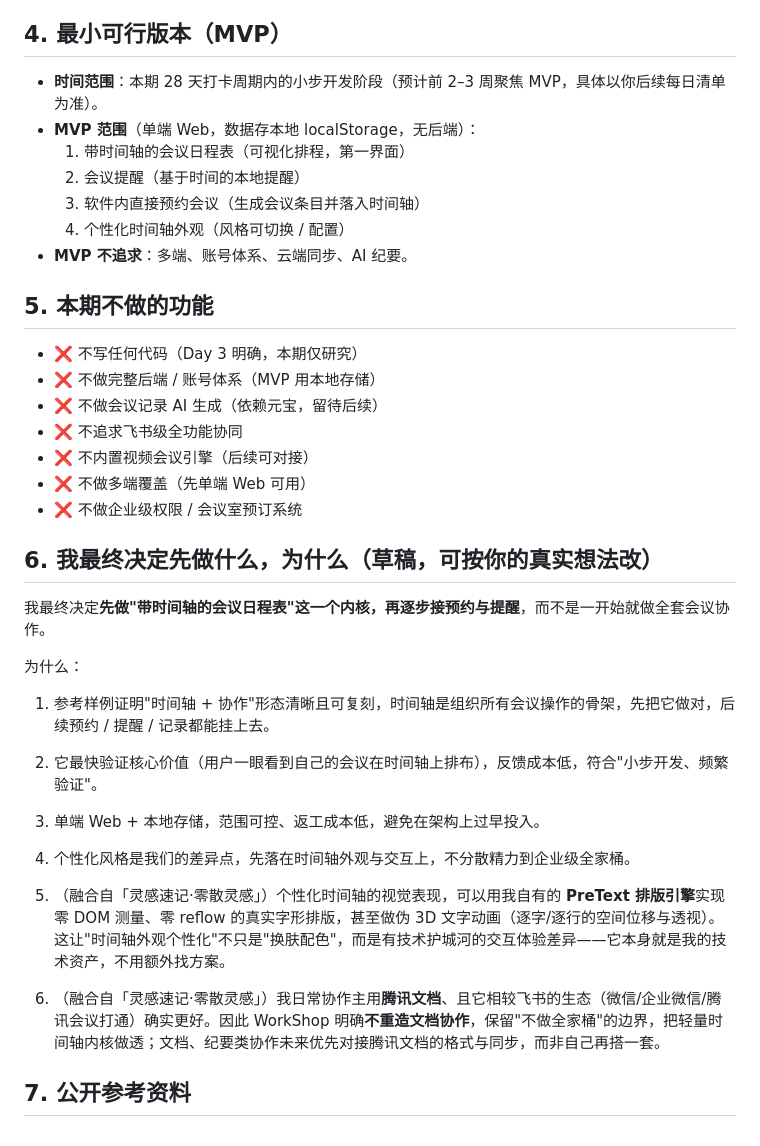
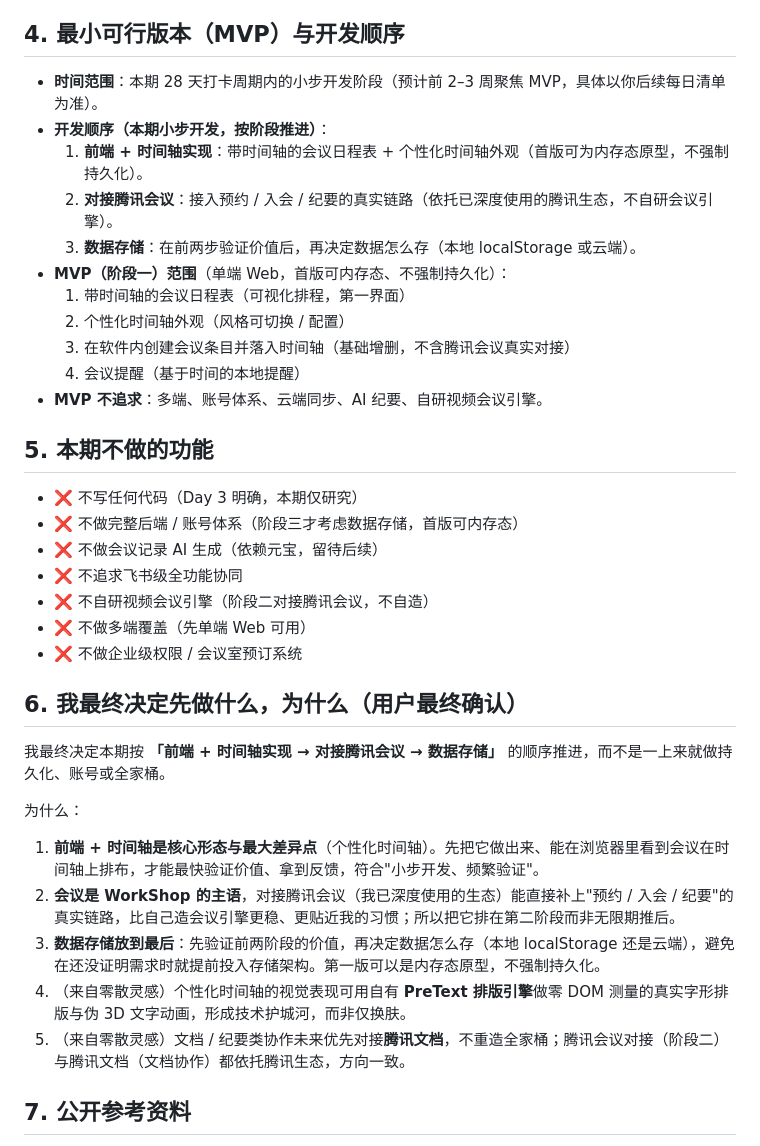
Before and after one commit to XingHo-VibeCoding/WorkShop, a Markdown page: research.md, the part around the change. Rendered like a GitHub page.

Commit message:
Day 3｜写入三阶段开发决策到 research.md
改了什么：research.md 第 4/5/6 节对齐用户最终决策——新增三阶段开发顺序（前端+时间轴 → 对接腾讯会议 → 数据存储）；MVP 标注首版可内存态；本期不做第 5 节改为阶段化表述。

加了什么：无新增文件，仅修改已提交的 research.md。

```diff
--- a/research.md
+++ b/research.md
@@ -33,35 +33,37 @@
   2. **策略转变**：意识到"可复刻的优秀实现"比"从零想象"更靠谱，能更快做出可用产品、更容易界定范围。
   3. **差异点落地**：个性化风格仍是标签，但收敛到"时间轴日程表的外观与交互个性化"，而非泛泛的"会议安排表"。
 
-## 4. 最小可行版本（MVP）
+## 4. 最小可行版本（MVP）与开发顺序
 - **时间范围**：本期 28 天打卡周期内的小步开发阶段（预计前 2–3 周聚焦 MVP，具体以你后续每日清单为准）。
-- **MVP 范围**（单端 Web，数据存本地 localStorage，无后端）：
+- **开发顺序（本期小步开发，按阶段推进）**：
+  1. **前端 + 时间轴实现**：带时间轴的会议日程表 + 个性化时间轴外观（首版可为内存态原型，不强制持久化）。
+  2. **对接腾讯会议**：接入预约 / 入会 / 纪要的真实链路（依托已深度使用的腾讯生态，不自研会议引擎）。
+  3. **数据存储**：在前两步验证价值后，再决定数据怎么存（本地 localStorage 或云端）。
+- **MVP（阶段一）范围**（单端 Web，首版可内存态、不强制持久化）：
   1. 带时间轴的会议日程表（可视化排程，第一界面）
-  2. 会议提醒（基于时间的本地提醒）
-  3. 软件内直接预约会议（生成会议条目并落入时间轴）
-  4. 个性化时间轴外观（风格可切换 / 配置）
-- **MVP 不追求**：多端、账号体系、云端同步、AI 纪要。
+  2. 个性化时间轴外观（风格可切换 / 配置）
+  3. 在软件内创建会议条目并落入时间轴（基础增删，不含腾讯会议真实对接）
+  4. 会议提醒（基于时间的本地提醒）
+- **MVP 不追求**：多端、账号体系、云端同步、AI 纪要、自研视频会议引擎。
 
 ## 5. 本期不做的功能
 - ❌ 不写任何代码（Day 3 明确，本期仅研究）
-- ❌ 不做完整后端 / 账号体系（MVP 用本地存储）
+- ❌ 不做完整后端 / 账号体系（阶段三才考虑数据存储，首版可内存态）
 - ❌ 不做会议记录 AI 生成（依赖元宝，留待后续）
 - ❌ 不追求飞书级全功能协同
-- ❌ 不内置视频会议引擎（后续可对接）
+- ❌ 不自研视频会议引擎（阶段二对接腾讯会议，不自造）
 - ❌ 不做多端覆盖（先单端 Web 可用）
 - ❌ 不做企业级权限 / 会议室预订系统
 
-## 6. 我最终决定先做什么，为什么（草稿，可按你的真实想法改）
-我最终决定**先做"带时间轴的会议日程表"这一个内核，再逐步接预约与提醒**，而不是一开始就做全套会议协作。
+## 6. 我最终决定先做什么，为什么（用户最终确认）
+我最终决定本期按 **「前端 + 时间轴实现 → 对接腾讯会议 → 数据存储」** 的顺序推进，而不是一上来就做持久化、账号或全家桶。
 
 为什么：
-1. 参考样例证明"时间轴 + 协作"形态清晰且可复刻，时间轴是组织所有会议操作的骨架，先把它做对，后续预约 / 提醒 / 记录都能挂上去。
-2. 它最快验证核心价值（用户一眼看到自己的会议在时间轴上排布），反馈成本低，符合"小步开发、频繁验证"。
-3. 单端 Web + 本地存储，范围可控、返工成本低，避免在架构上过早投入。
-4. 个性化风格是我们的差异点，先落在时间轴外观与交互上，不分散精力到企业级全家桶。
-
-5. （融合自「灵感速记·零散灵感」）个性化时间轴的视觉表现，可以用我自有的 **PreText 排版引擎**实现零 DOM 测量、零 reflow 的真实字形排版，甚至做伪 3D 文字动画（逐字/逐行的空间位移与透视）。这让"时间轴外观个性化"不只是"换肤配色"，而是有技术护城河的交互体验差异——它本身就是我的技术资产，不用额外找方案。
-6. （融合自「灵感速记·零散灵感」）我日常协作主用**腾讯文档**、且它相较飞书的生态（微信/企业微信/腾讯会议打通）确实更好。因此 WorkShop 明确**不重造文档协作**，保留"不做全家桶"的边界，把轻量时间轴内核做透；文档、纪要类协作未来优先对接腾讯文档的格式与同步，而非自己再搭一套。
+1. **前端 + 时间轴是核心形态与最大差异点**（个性化时间轴）。先把它做出来、能在浏览器里看到会议在时间轴上排布，才能最快验证价值、拿到反馈，符合"小步开发、频繁验证"。
+2. **会议是 WorkShop 的主语**，对接腾讯会议（我已深度使用的生态）能直接补上"预约 / 入会 / 纪要"的真实链路，比自己造会议引擎更稳、更贴近我的习惯；所以把它排在第二阶段而非无限期推后。
+3. **数据存储放到最后**：先验证前两阶段的价值，再决定数据怎么存（本地 localStorage 还是云端），避免在还没证明需求时就提前投入存储架构。第一版可以是内存态原型，不强制持久化。
+4. （来自零散灵感）个性化时间轴的视觉表现可用自有 **PreText 排版引擎**做零 DOM 测量的真实字形排版与伪 3D 文字动画，形成技术护城河，而非仅换肤。
+5. （来自零散灵感）文档 / 纪要类协作未来优先对接**腾讯文档**，不重造全家桶；腾讯会议对接（阶段二）与腾讯文档（文档协作）都依托腾讯生态，方向一致。
 
 ## 7. 公开参考资料
 - 飞书日历产品页：https://www.feishu.cn/product/calendar
```
